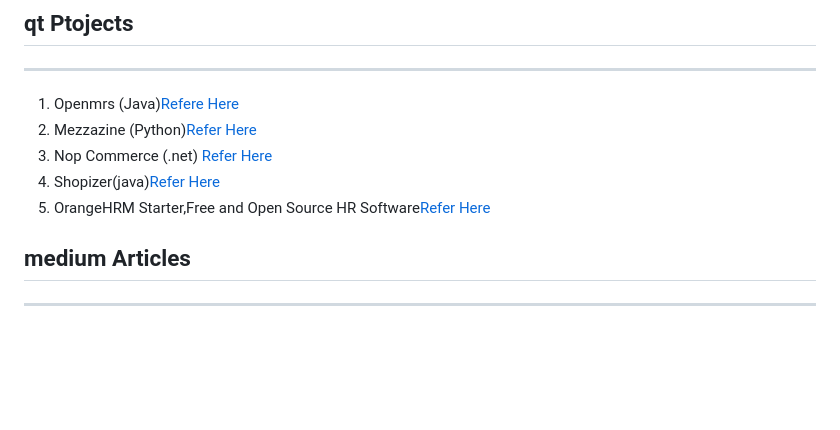
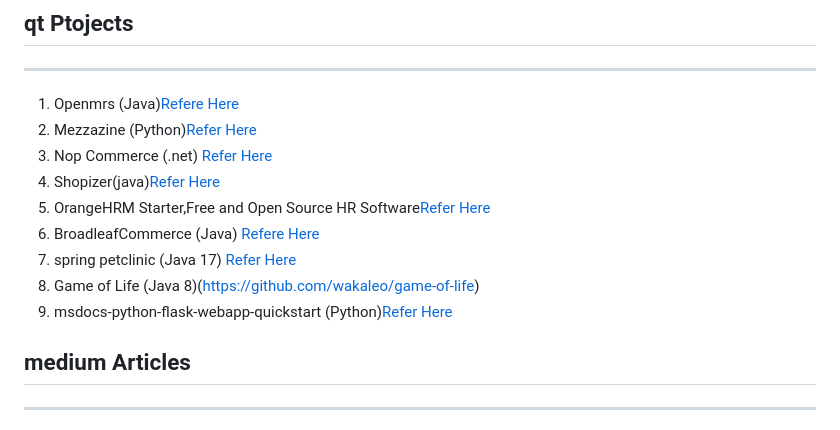
Before and after one commit to Phanendradant/vtalent-practice, a Markdown page: classpractice/devops_links/links.md, the part around the change. GitHub-like rendering; blank space fills up the shorter version.

Commit message:
added python application

```diff
--- a/classpractice/devops_links/links.md
+++ b/classpractice/devops_links/links.md
@@ -53,6 +53,11 @@
 3. Nop Commerce (.net) [Refer Here](https://github.com/nopSolutions/nopCommerce)
 4. Shopizer(java)[Refer Here](https://github.com/shopizer-ecommerce/shopizer)
 5. OrangeHRM Starter,Free and Open Source HR Software[Refer Here](https://www.orangehrm.com/orangehrm-starter-open-source-software)
+6. BroadleafCommerce (Java) [Refere Here](https://github.com/BroadleafCommerce/BroadleafCommerce)
+7. spring petclinic (Java 17) [Refer Here](https://github.com/spring-projects/spring-petclinic)
+8. Game of Life (Java 8)(https://github.com/wakaleo/game-of-life)
+9. msdocs-python-flask-webapp-quickstart (Python)[Refer Here](https://github.com/Azure-Samples/msdocs-python-flask-webapp-quickstart)
+
 
 
 ## medium Articles
```
